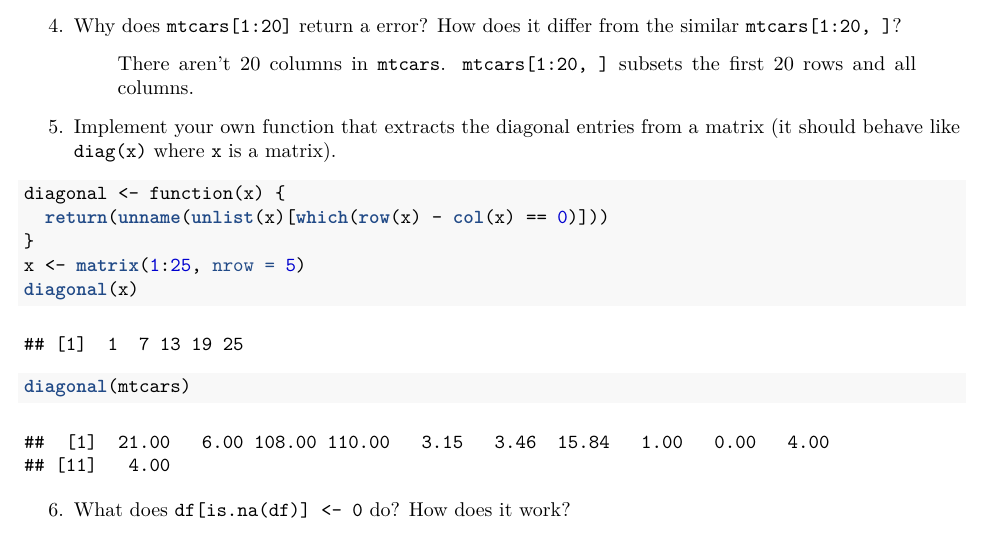
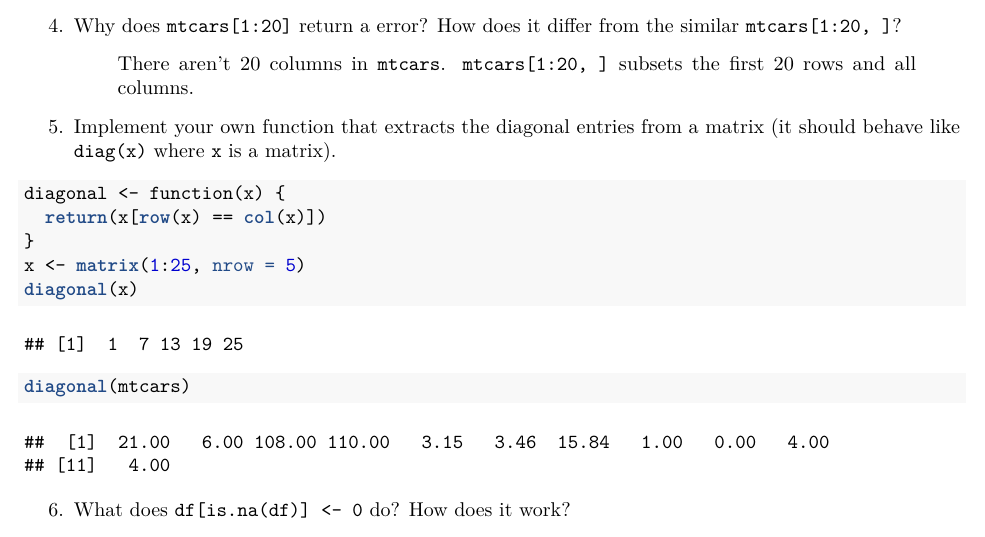
Before and after one commit to dchiu911/adv-r_reading_group, an R Markdown document (Chapter 03/Ch3_Ex.Rmd): part of page 1 of 4, cut so that both start at the same text. The pictures show the output file Chapter 03/Ch3_Ex.pdf that the author committed with the source.

Commit message:
shorter & faster diagonal function

````diff
--- a/Chapter 03/Ch3_Ex.Rmd
+++ b/Chapter 03/Ch3_Ex.Rmd
@@ -42,7 +42,7 @@ knitr::opts_chunk$set(echo = TRUE)
 
 ```{r}
 diagonal <- function(x) {
-  return(unname(unlist(x)[which(row(x) - col(x) == 0)]))
+  return(x[row(x) == col(x)])
 }
 x <- matrix(1:25, nrow = 5)
 diagonal(x)
````
Also changed, not shown: Chapter 03/Ch3_Ex.pdf.
